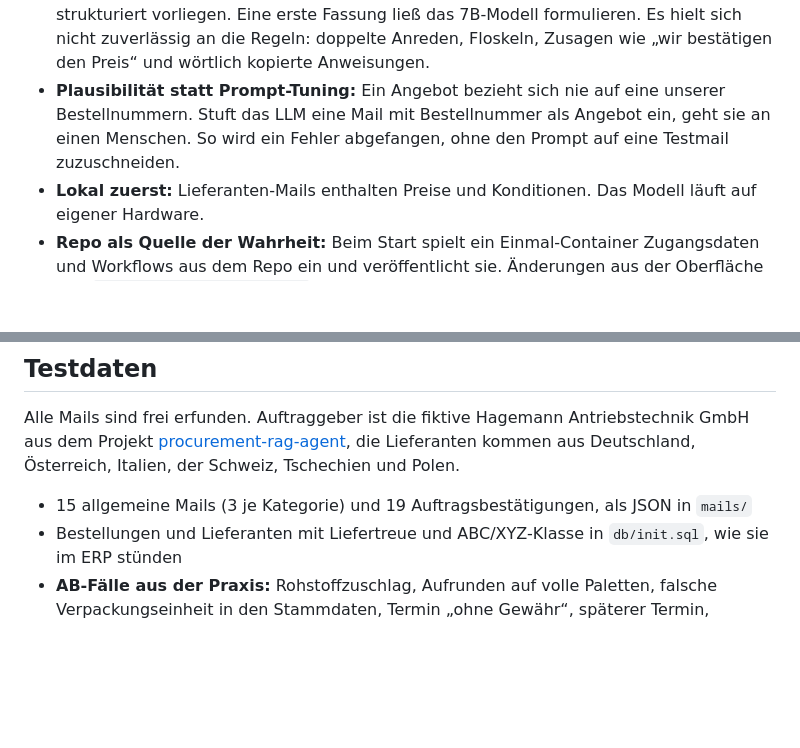
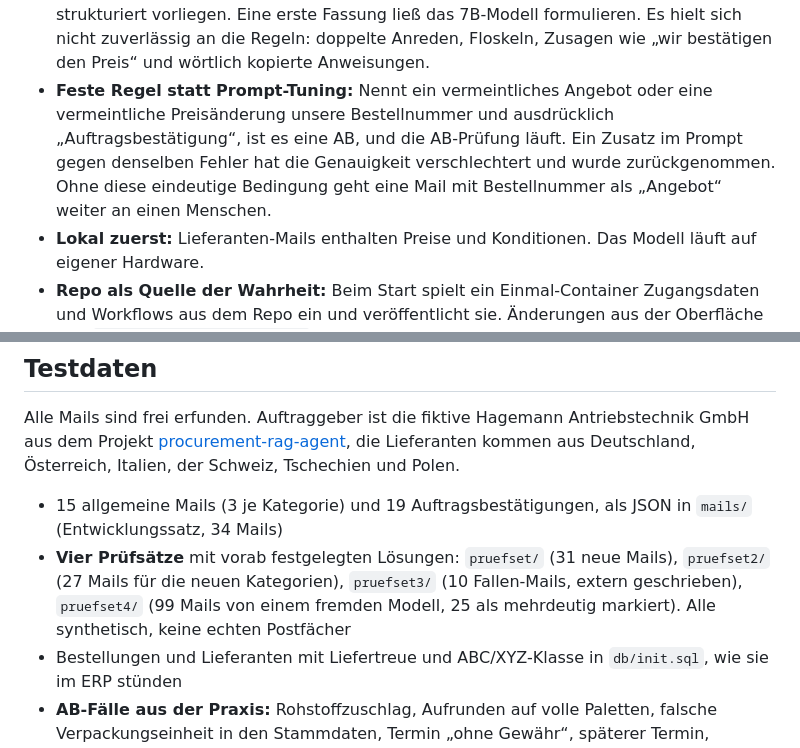
Before and after one commit to MaxXSammy/n8n-supplier-mail-triage, a Markdown page: README.md, 2 parts joined by grey strips. Rendered like a GitHub page; blank space fills up the shorter version.

```diff
--- a/README.md
+++ b/README.md
@@ -98,7 +104,7 @@ Der Haupt-Workflow folgt sechs Phasen, die im Canvas als farbige Bereiche markie
 - **Geheimnisse nicht in der Umgebung:** Die Workflows lesen Einstellungen über `$env`. Passwörter, Token und der n8n-Encryption-Key liegen deshalb als Docker-Secrets in Dateien und nicht in Umgebungsvariablen. Sonst könnte jeder Node sie auslesen und mit dem Encryption Key alle gespeicherten Zugangsdaten entschlüsseln.
 - **Vertrauen nach Lieferantenhistorie:** Eine AB ohne Abweichung geht nur automatisch durch, wenn der Lieferant zuverlässig liefert. Bei kritischen Artikeln mit wenig Lagerpuffer gilt eine höhere Schwelle als bei Slow Movern.
 - **LLM nur, wo es nötig ist:** Das LLM versteht die unstrukturierten Mails. Die Antwortentwürfe entstehen dagegen aus Vorlagen, weil nach der AB-Prüfung alle Inhalte strukturiert vorliegen. Eine erste Fassung ließ das 7B-Modell formulieren. Es hielt sich nicht zuverlässig an die Regeln: doppelte Anreden, Floskeln, Zusagen wie „wir bestätigen den Preis“ und wörtlich kopierte Anweisungen.
-- **Plausibilität statt Prompt-Tuning:** Ein Angebot bezieht sich nie auf eine unserer Bestellnummern. Stuft das LLM eine Mail mit Bestellnummer als Angebot ein, geht sie an einen Menschen. So wird ein Fehler abgefangen, ohne den Prompt auf eine Testmail zuzuschneiden.
+- **Feste Regel statt Prompt-Tuning:** Nennt ein vermeintliches Angebot oder eine vermeintliche Preisänderung unsere Bestellnummer und ausdrücklich „Auftragsbestätigung“, ist es eine AB, und die AB-Prüfung läuft. Ein Zusatz im Prompt gegen denselben Fehler hat die Genauigkeit verschlechtert und wurde zurückgenommen. Ohne diese eindeutige Bedingung geht eine Mail mit Bestellnummer als „Angebot“ weiter an einen Menschen.
 - **Lokal zuerst:** Lieferanten-Mails enthalten Preise und Konditionen. Das Modell läuft auf eigener Hardware.
 - **Repo als Quelle der Wahrheit:** Beim Start spielt ein Einmal-Container Zugangsdaten und Workflows aus dem Repo ein und veröffentlicht sie. Änderungen aus der Oberfläche holt `scripts/export_workflows.py` zurück.
 
@@ -229,7 +235,8 @@ Was das zeigt:
 
 Alle Mails sind frei erfunden. Auftraggeber ist die fiktive Hagemann Antriebstechnik GmbH aus dem Projekt [procurement-rag-agent](https://github.com/MaxXSammy/procurement-rag-agent), die Lieferanten kommen aus Deutschland, Österreich, Italien, der Schweiz, Tschechien und Polen.
 
-- 15 allgemeine Mails (3 je Kategorie) und 19 Auftragsbestätigungen, als JSON in `mails/`
+- 15 allgemeine Mails (3 je Kategorie) und 19 Auftragsbestätigungen, als JSON in `mails/` (Entwicklungssatz, 34 Mails)
+- **Vier Prüfsätze** mit vorab festgelegten Lösungen: `pruefset/` (31 neue Mails), `pruefset2/` (27 Mails für die neuen Kategorien), `pruefset3/` (10 Fallen-Mails, extern geschrieben), `pruefset4/` (99 Mails von einem fremden Modell, 25 als mehrdeutig markiert). Alle synthetisch, keine echten Postfächer
 - Bestellungen und Lieferanten mit Liefertreue und ABC/XYZ-Klasse in `db/init.sql`, wie sie im ERP stünden
 - **AB-Fälle aus der Praxis:** Rohstoffzuschlag, Aufrunden auf volle Paletten, falsche Verpackungseinheit in den Stammdaten, Termin „ohne Gewähr“, späterer Termin, Blindbestätigung nach 4 Minuten, Neulieferant nach Trial Order, Zahlendreher in der Bestellnummer, Absender von einer fremden Domain, englische AB
 - **Bewusst schwierige Fälle:** eine Reklamation, die eine Rechnung erwähnt; ein Angebot mit dem Wort „Lieferzeit“; eine Antwort mit zitiertem Verlauf; eine Zahlungserinnerung im Schweizer Zahlenformat (`CHF 8'420.50`); Preise je 100 Stück; Betriebsferien, die nach Lieferverzug klingen; ein Betrugsversuch mit neuer Bankverbindung von einer Lookalike-Domain
```
Also changed, not shown: other parts of README.md (+27 -12 lines), docs/arbeitsliste.png, docs/linkedin_4x5.png, docs/social_preview.png, 2 other files.
